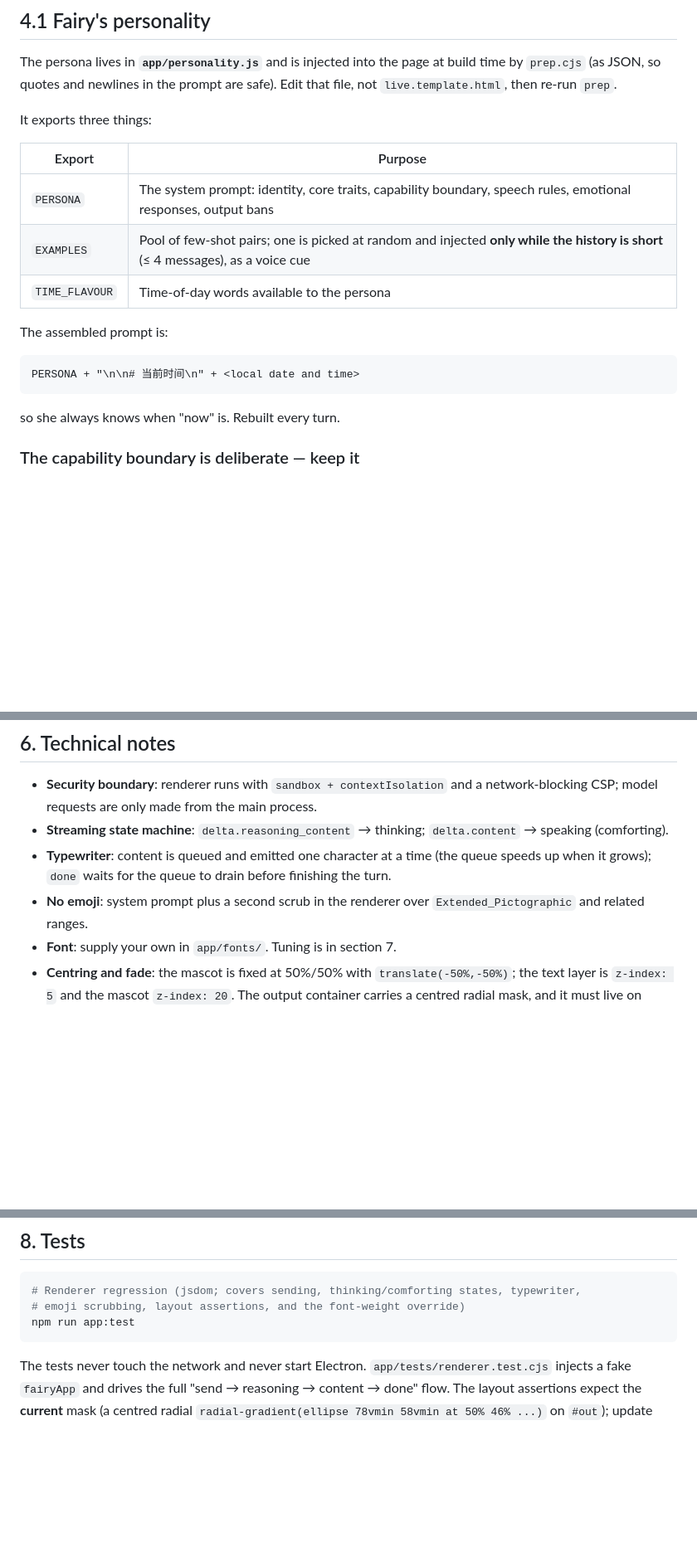
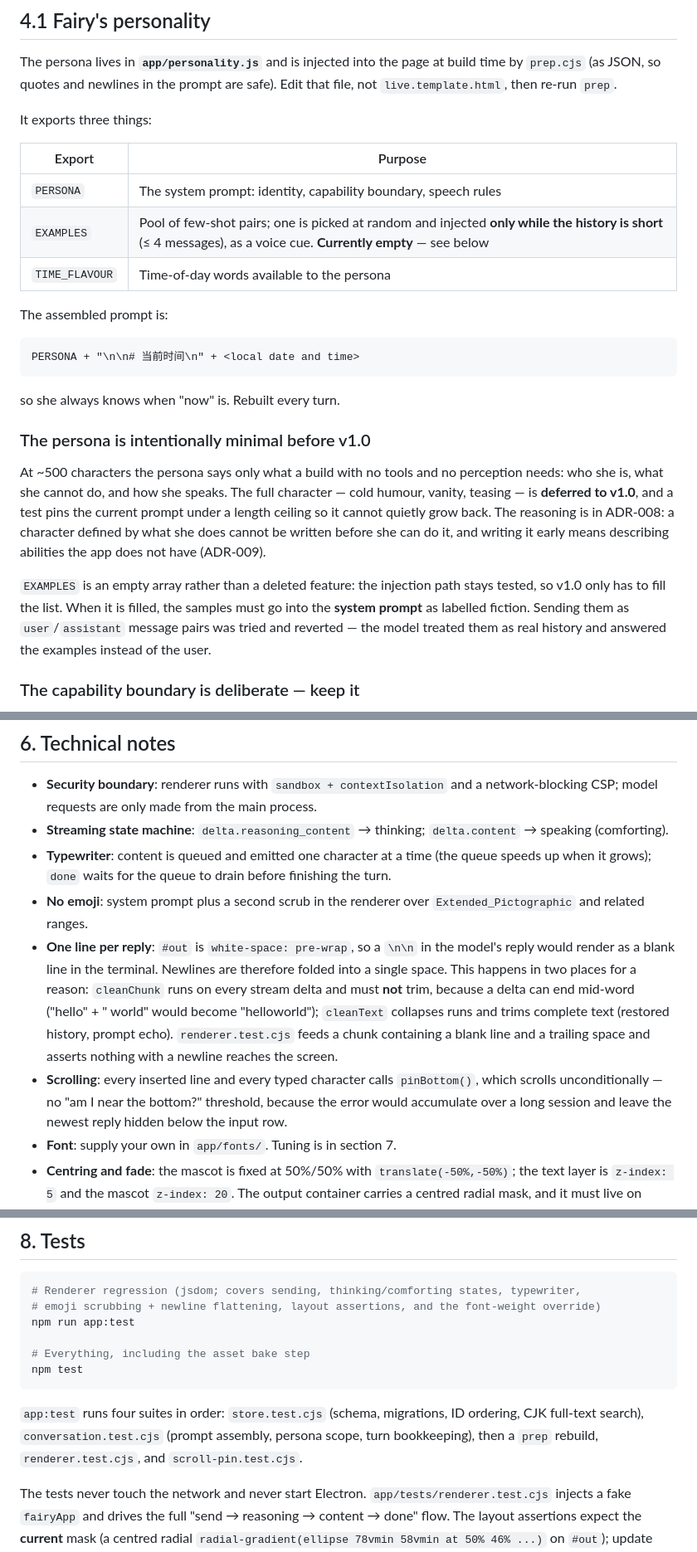
Before and after one commit to KarinnKyou/Fairy, a Markdown page: README.md, 3 parts joined by grey strips. Shown at 83% size. Rendered like a GitHub page; blank space fills up the shorter version.

Commit message:
Document the minimal-persona phase and the one-line-per-reply rule
README 4.1 described a persona with core traits, emotional responses and few-shot
examples; the persona is now ~500 characters and EXAMPLES is empty. ADR-008 records
why the full character waits for v1.0 (a character defined by what she does cannot be
written before she can do it), and the deferred-decisions table gets a revisit trigger.

````diff
--- a/README.md
+++ b/README.md
@@ -210,8 +210,8 @@ It exports three things:
 
 | Export | Purpose |
 | --- | --- |
-| `PERSONA` | The system prompt: identity, core traits, capability boundary, speech rules, emotional responses, output bans |
-| `EXAMPLES` | Pool of few-shot pairs; one is picked at random and injected **only while the history is short** (≤ 4 messages), as a voice cue |
+| `PERSONA` | The system prompt: identity, capability boundary, speech rules |
+| `EXAMPLES` | Pool of few-shot pairs; one is picked at random and injected **only while the history is short** (≤ 4 messages), as a voice cue. **Currently empty** — see below |
 | `TIME_FLAVOUR` | Time-of-day words available to the persona |
 
 The assembled prompt is:
@@ -221,6 +221,21 @@ PERSONA + "\n\n# 当前时间\n" + <local date and time>
 ```
 
 so she always knows when "now" is. Rebuilt every turn.
+
+### The persona is intentionally minimal before v1.0
+
+At ~500 characters the persona says only what a build with no tools and no perception
+needs: who she is, what she cannot do, and how she speaks. The full character — cold
+humour, vanity, teasing — is **deferred to v1.0**, and a test pins the current prompt
+under a length ceiling so it cannot quietly grow back. The reasoning is in ADR-008: a
+character defined by what she does cannot be written before she can do it, and writing it
+early means describing abilities the app does not have (ADR-009).
+
+`EXAMPLES` is an empty array rather than a deleted feature: the injection path stays
+tested, so v1.0 only has to fill the list. When it is filled, the samples must go into the
+**system prompt** as labelled fiction. Sending them as `user`/`assistant` message pairs was
+tried and reverted — the model treated them as real history and answered the examples
+instead of the user.
 
 ### The capability boundary is deliberate — keep it
 
@@ -296,6 +311,16 @@ HDD/
   up when it grows); `done` waits for the queue to drain before finishing the turn.
 - **No emoji**: system prompt plus a second scrub in the renderer over
   `Extended_Pictographic` and related ranges.
+- **One line per reply**: `#out` is `white-space: pre-wrap`, so a `\n\n` in the model's
+  reply would render as a blank line in the terminal. Newlines are therefore folded into a
+  single space. This happens in two places for a reason: `cleanChunk` runs on every stream
+  delta and must **not** trim, because a delta can end mid-word ("hello" + " world" would
+  become "helloworld"); `cleanText` collapses runs and trims complete text (restored
+  history, prompt echo). `renderer.test.cjs` feeds a chunk containing a blank line and a
+  trailing space and asserts nothing with a newline reaches the screen.
+- **Scrolling**: every inserted line and every typed character calls `pinBottom()`, which
+  scrolls unconditionally — no "am I near the bottom?" threshold, because the error would
+  accumulate over a long session and leave the newest reply hidden below the input row.
 - **Font**: supply your own in `app/fonts/`. Tuning is in section 7.
 - **Centring and fade**: the mascot is fixed at 50%/50% with `translate(-50%,-50%)`;
   the text layer is `z-index: 5` and the mascot `z-index: 20`. The output container
@@ -376,9 +401,16 @@ Key points:
 
 ```sh
 # Renderer regression (jsdom; covers sending, thinking/comforting states, typewriter,
-# emoji scrubbing, layout assertions, and the font-weight override)
+# emoji scrubbing + newline flattening, layout assertions, and the font-weight override)
 npm run app:test
+
+# Everything, including the asset bake step
+npm test
 ```
+
+`app:test` runs four suites in order: `store.test.cjs` (schema, migrations, ID ordering,
+CJK full-text search), `conversation.test.cjs` (prompt assembly, persona scope, turn
+bookkeeping), then a `prep` rebuild, `renderer.test.cjs`, and `scroll-pin.test.cjs`.
 
 The tests never touch the network and never start Electron. `app/tests/renderer.test.cjs`
 injects a fake `fairyApp` and drives the full "send → reasoning → content → done" flow.
````
Also changed, not shown: docs/ADR.md (+23 -3 lines).
